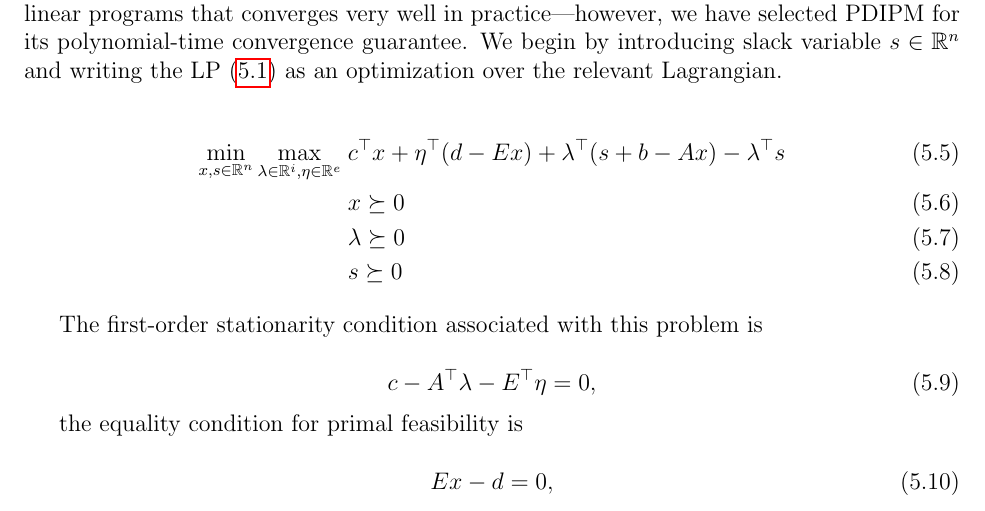
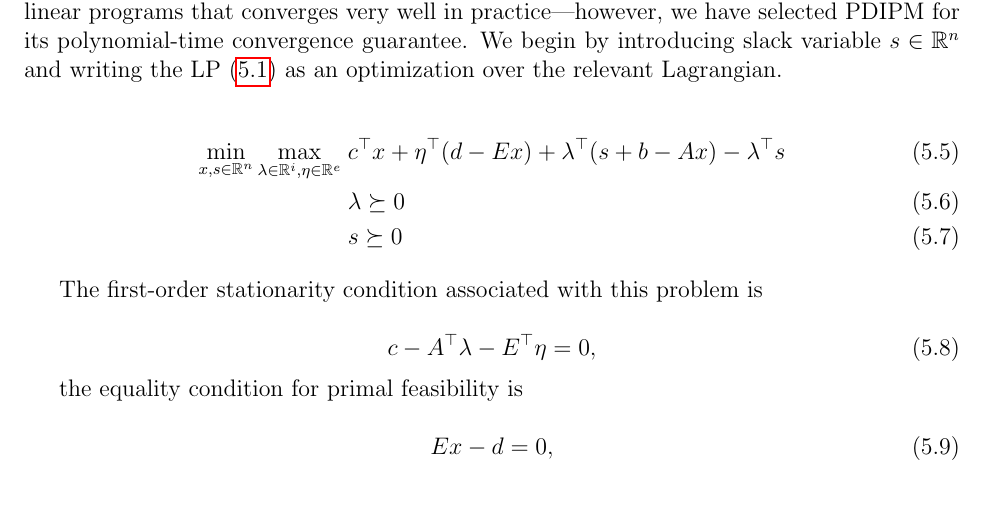
Before and after one commit to RSOPT/rsopt, a LaTeX thesis (report/report.tex): part of page 10 of 16, cut so that both start at the same text. Compiled offline with pdfLaTeX.

Commit message:
Fix bug in technical report

```diff
--- a/report/report.tex
+++ b/report/report.tex
@@ -71,7 +71,6 @@
 
 	\begin{align}
 		\min_{x, s \in \mathbb{R}^n} \max_{\lambda \in \mathbb{R}^i, \eta \in \mathbb{R}^e} \; & c^\top x + \eta^\top (d - Ex) + \lambda^\top (s + b - Ax) - \lambda^\top s \\
-		& x \succeq 0 \\
 		& \lambda \succeq 0 \\
 		& s \succeq 0
 	\end{align}
```
Also changed, not shown: report/report.pdf.
